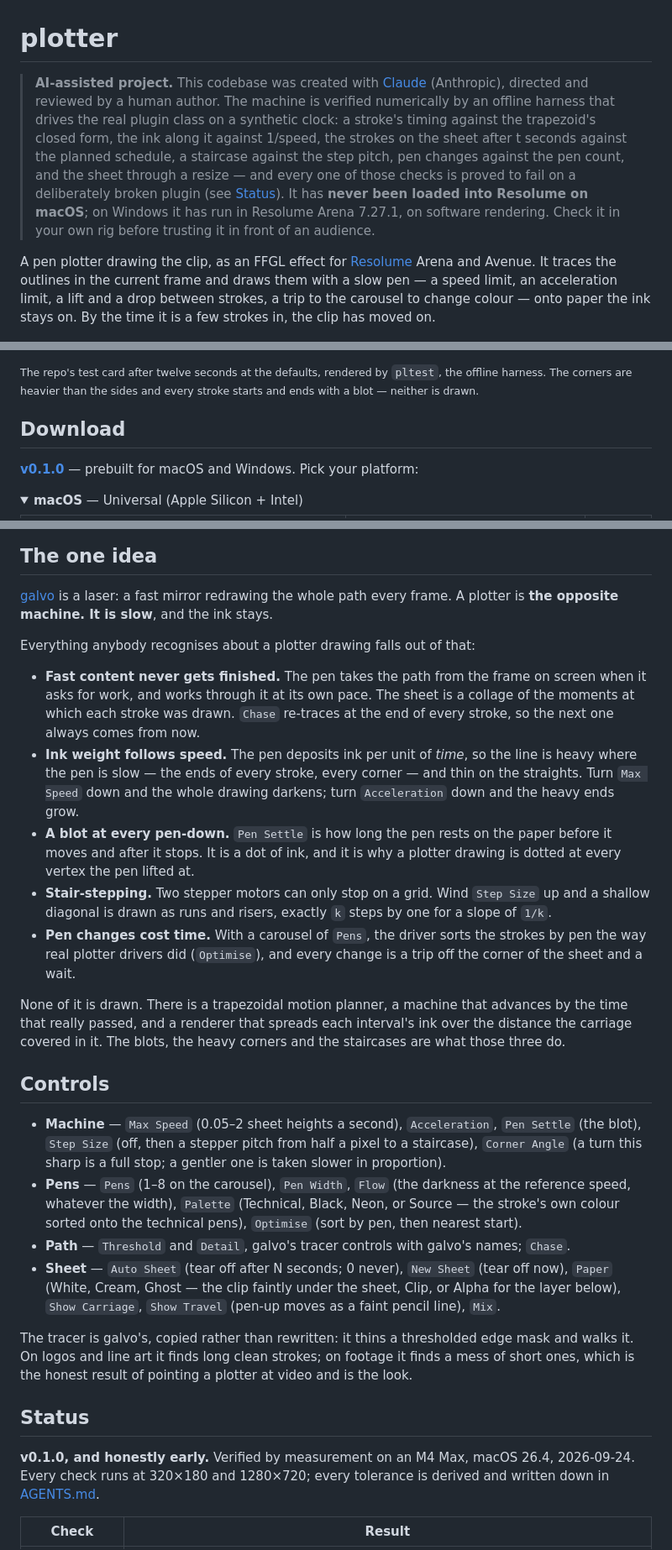
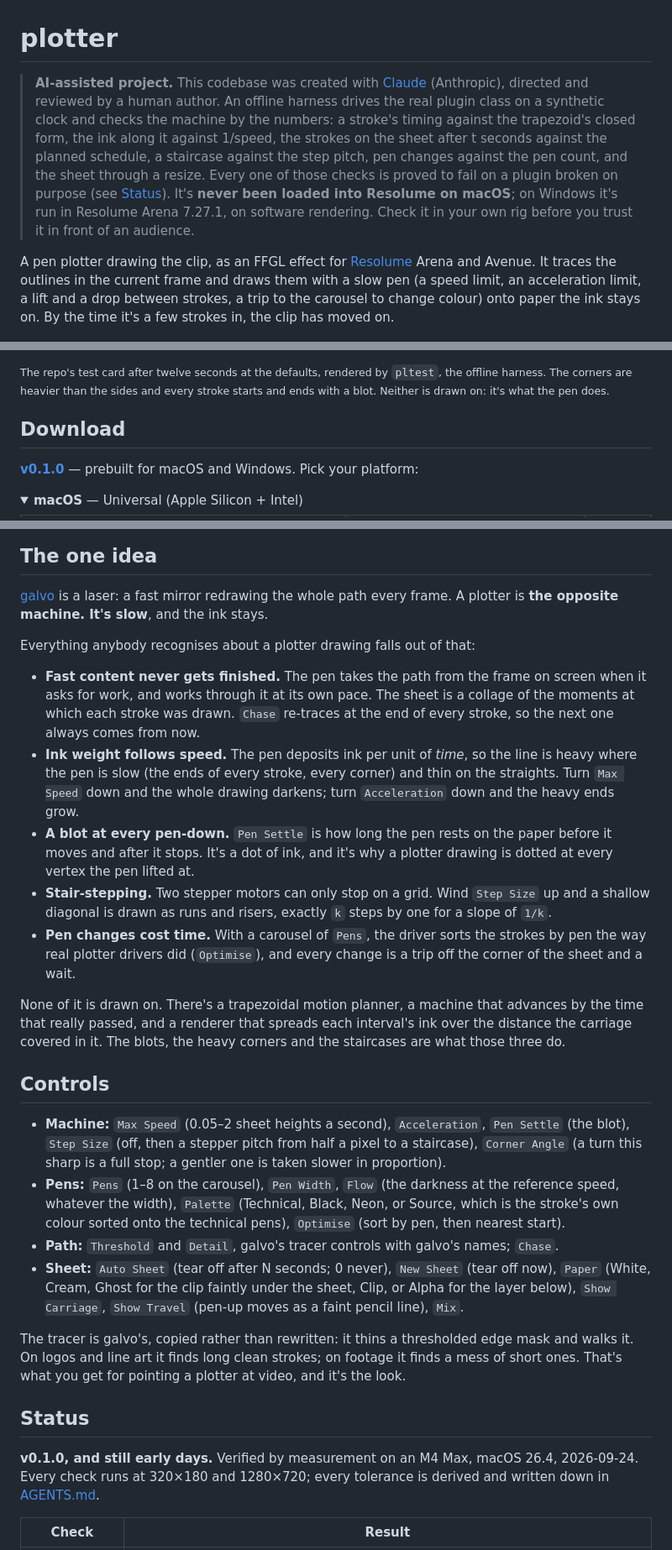
Before and after one commit to stoatworks-labs/plotter, a Markdown page: README.md, 3 parts joined by grey strips. Shown at 84% size. GitHub-like rendering; folded sections open.

```diff
--- a/README.md
+++ b/README.md
@@ -1,28 +1,26 @@
 # plotter
 
 > **AI-assisted project.** This codebase was created with [Claude](https://claude.com/claude-code)
-> (Anthropic), directed and reviewed by a human author. The machine is
-> verified numerically by an offline harness that drives the real plugin
-> class on a synthetic clock: a stroke's timing against the trapezoid's
-> closed form, the ink along it against 1/speed, the strokes on the sheet
-> after t seconds against the planned schedule, a staircase against the step
-> pitch, pen changes against the pen count, and the sheet through a resize
-> — and every one of those checks is proved to fail on a deliberately broken
-> plugin (see [Status](#status)). It has **never been loaded into Resolume on
-> macOS**; on Windows it has run in Resolume Arena 7.27.1, on software rendering.
-> Check it in your own rig before trusting it in front of an audience.
+> (Anthropic), directed and reviewed by a human author. An offline harness drives the real
+> plugin class on a synthetic clock and checks the machine by the numbers: a stroke's timing
+> against the trapezoid's closed form, the ink along it against 1/speed, the strokes on the
+> sheet after t seconds against the planned schedule, a staircase against the step pitch, pen
+> changes against the pen count, and the sheet through a resize. Every one of those checks is
+> proved to fail on a plugin broken on purpose (see [Status](#status)). It's **never been
+> loaded into Resolume on macOS**; on Windows it's run in Resolume Arena 7.27.1, on software
+> rendering. Check it in your own rig before you trust it in front of an audience.
 
 A pen plotter drawing the clip, as an FFGL effect for [Resolume](https://resolume.com)
 Arena and Avenue. It traces the outlines in the current frame and draws
-them with a slow pen — a speed limit, an acceleration limit, a lift and a
-drop between strokes, a trip to the carousel to change colour — onto paper
-the ink stays on. By the time it is a few strokes in, the clip has moved on.
+them with a slow pen (a speed limit, an acceleration limit, a lift and a
+drop between strokes, a trip to the carousel to change colour) onto paper
+the ink stays on. By the time it's a few strokes in, the clip has moved on.
 
 ![The test card drawn by the plotter: a red square with heavy corners, a black octagon, three black dashes, and the pen carriage parked top left](docs/hero.png)
 
 <sub>The repo's test card after twelve seconds at the defaults, rendered by
 `pltest`, the offline harness. The corners are heavier than the sides and
-every stroke starts and ends with a blot — neither is drawn.</sub>
+every stroke starts and ends with a blot. Neither is drawn on: it's what the pen does.</sub>
 
 <!-- downloads:start -->
 
@@ -64,7 +62,7 @@ macOS builds are signed and notarised and open normally. The Windows builds are
 
 [galvo](https://github.com/stoatworks-labs/galvo) is a laser: a fast mirror
 redrawing the whole path every frame. A plotter is **the opposite machine.
-It is slow**, and the ink stays.
+It's slow**, and the ink stays.
 
 Everything anybody recognises about a plotter drawing falls out of that:
 
@@ -73,11 +71,11 @@ Everything anybody recognises about a plotter drawing falls out of that:
   sheet is a collage of the moments at which each stroke was drawn. `Chase`
   re-traces at the end of every stroke, so the next one always comes from now.
 - **Ink weight follows speed.** The pen deposits ink per unit of *time*, so the
-  line is heavy where the pen is slow — the ends of every stroke, every
-  corner — and thin on the straights. Turn `Max Speed` down and the whole
+  line is heavy where the pen is slow (the ends of every stroke, every
+  corner) and thin on the straights. Turn `Max Speed` down and the whole
   drawing darkens; turn `Acceleration` down and the heavy ends grow.
 - **A blot at every pen-down.** `Pen Settle` is how long the pen rests on the
-  paper before it moves and after it stops. It is a dot of ink, and it is why
+  paper before it moves and after it stops. It's a dot of ink, and it's why
   a plotter drawing is dotted at every vertex the pen lifted at.
 - **Stair-stepping.** Two stepper motors can only stop on a grid. Wind `Step
   Size` up and a shallow diagonal is drawn as runs and risers, exactly `k`
@@ -86,36 +84,36 @@ Everything anybody recognises about a plotter drawing falls out of that:
   strokes by pen the way real plotter drivers did (`Optimise`), and every
   change is a trip off the corner of the sheet and a wait.
 
-None of it is drawn. There is a trapezoidal motion planner, a machine that
+None of it is drawn on. There's a trapezoidal motion planner, a machine that
 advances by the time that really passed, and a renderer that spreads each
 interval's ink over the distance the carriage covered in it. The blots, the
 heavy corners and the staircases are what those three do.
 
 ## Controls
 
-- **Machine** — `Max Speed` (0.05–2 sheet heights a second), `Acceleration`,
+- **Machine:** `Max Speed` (0.05–2 sheet heights a second), `Acceleration`,
   `Pen Settle` (the blot), `Step Size` (off, then a stepper pitch from half a
   pixel to a staircase), `Corner Angle` (a turn this sharp is a full stop; a
   gentler one is taken slower in proportion).
-- **Pens** — `Pens` (1–8 on the carousel), `Pen Width`, `Flow` (the darkness
+- **Pens:** `Pens` (1–8 on the carousel), `Pen Width`, `Flow` (the darkness
   at the reference speed, whatever the width), `Palette` (Technical, Black,
-  Neon, or Source — the stroke's own colour sorted onto the technical pens),
+  Neon, or Source, which is the stroke's own colour sorted onto the technical pens),
   `Optimise` (sort by pen, then nearest start).
-- **Path** — `Threshold` and `Detail`, galvo's tracer controls with galvo's
+- **Path:** `Threshold` and `Detail`, galvo's tracer controls with galvo's
   names; `Chase`.
-- **Sheet** — `Auto Sheet` (tear off after N seconds; 0 never), `New Sheet`
-  (tear off now), `Paper` (White, Cream, Ghost — the clip faintly under the
+- **Sheet:** `Auto Sheet` (tear off after N seconds; 0 never), `New Sheet`
+  (tear off now), `Paper` (White, Cream, Ghost for the clip faintly under the
   sheet, Clip, or Alpha for the layer below), `Show Carriage`, `Show Travel`
   (pen-up moves as a faint pencil line), `Mix`.
 
 The tracer is galvo's, copied rather than rewritten: it thins a thresholded
 edge mask and walks it. On logos and line art it finds long clean strokes;
-on footage it finds a mess of short ones, which is the honest result of
-pointing a plotter at video and is the look.
+on footage it finds a mess of short ones. That's what you get for pointing
+a plotter at video, and it's the look.
 
 ## Status
 
-**v0.1.0, and honestly early.** Verified by measurement on an M4 Max,
+**v0.1.0, and still early days.** Verified by measurement on an M4 Max,
 macOS 26.4, 2026-09-24. Every check runs at 320×180 and 1280×720; every
 tolerance is derived and written down in [AGENTS.md](AGENTS.md).
 
```
Also changed, not shown: other parts of README.md (+11 -11 lines), docs/USER-GUIDE.md (+65 -65 lines).
